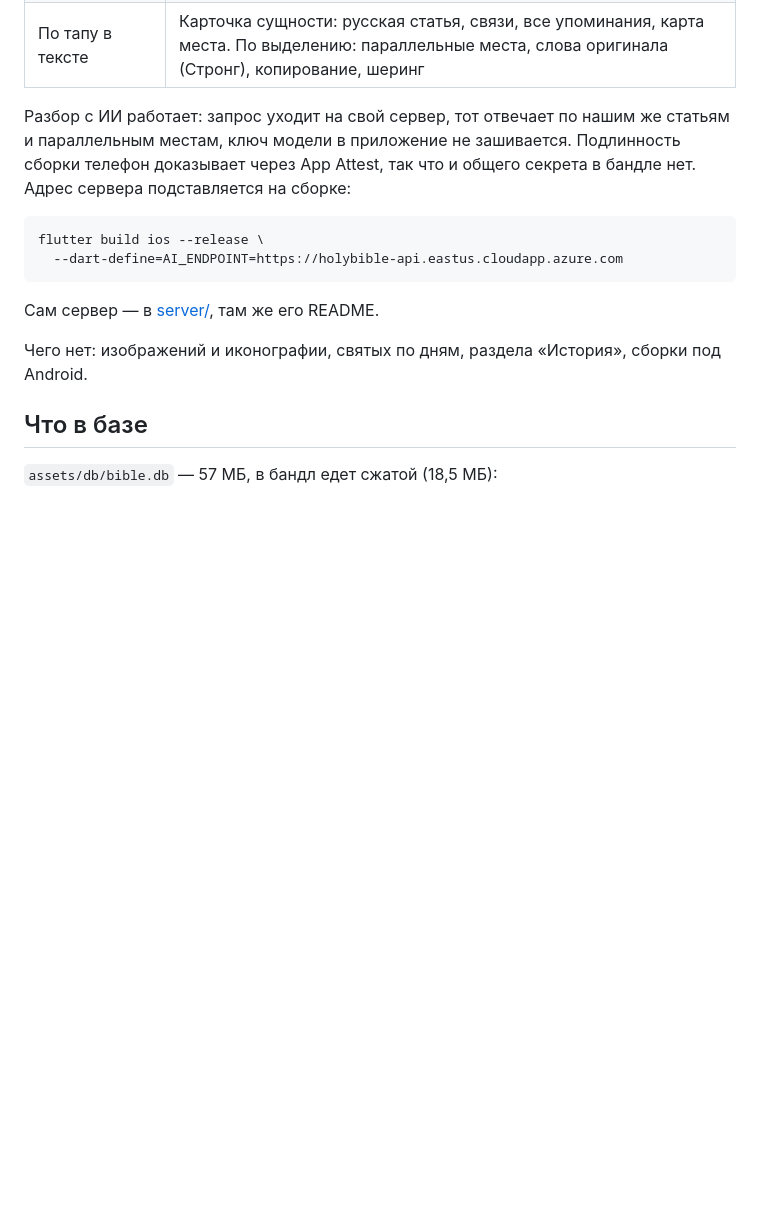
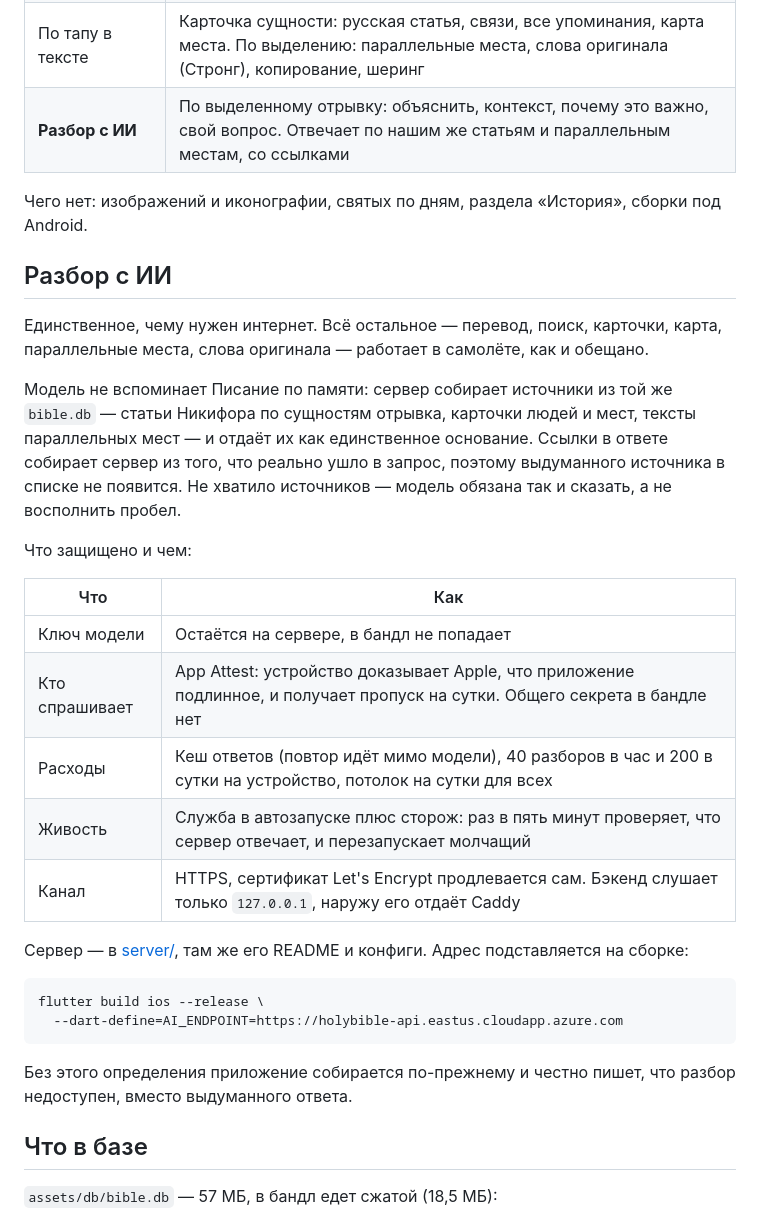
Before and after one commit to DaurovT/holybible-, a Markdown page: README.md, the part around one of its changes. GitHub-like rendering; blank space fills up the shorter version.

````diff
--- a/README.md
+++ b/README.md
@@ -28,21 +28,44 @@ Android, офлайн-first. Текст — главное, всё осталь
 | **Исследовать** | Люди, места, понятия и словарь на 3511 статей; фильтр по завету; поиск с русской морфологией |
 | **Моё** | Закладки, выделения четырьмя цветами, заметки — в отдельной `user.db` |
 | По тапу в тексте | Карточка сущности: русская статья, связи, все упоминания, карта места. По выделению: параллельные места, слова оригинала (Стронг), копирование, шеринг |
+| **Разбор с ИИ** | По выделенному отрывку: объяснить, контекст, почему это важно, свой вопрос. Отвечает по нашим же статьям и параллельным местам, со ссылками |
 
-Разбор с ИИ работает: запрос уходит на свой сервер, тот отвечает по нашим же
-статьям и параллельным местам, ключ модели в приложение не зашивается.
-Подлинность сборки телефон доказывает через App Attest, так что и общего
-секрета в бандле нет. Адрес сервера подставляется на сборке:
+Чего нет: изображений и иконографии, святых по дням, раздела «История», сборки
+под Android.
+
+## Разбор с ИИ
+
+Единственное, чему нужен интернет. Всё остальное — перевод, поиск, карточки,
+карта, параллельные места, слова оригинала — работает в самолёте, как и
+обещано.
+
+Модель не вспоминает Писание по памяти: сервер собирает источники из той же
+`bible.db` — статьи Никифора по сущностям отрывка, карточки людей и мест,
+тексты параллельных мест — и отдаёт их как единственное основание. Ссылки в
+ответе собирает сервер из того, что реально ушло в запрос, поэтому выдуманного
+источника в списке не появится. Не хватило источников — модель обязана так и
+сказать, а не восполнить пробел.
+
+Что защищено и чем:
+
+| Что | Как |
+| --- | --- |
+| Ключ модели | Остаётся на сервере, в бандл не попадает |
+| Кто спрашивает | App Attest: устройство доказывает Apple, что приложение подлинное, и получает пропуск на сутки. Общего секрета в бандле нет |
+| Расходы | Кеш ответов (повтор идёт мимо модели), 40 разборов в час и 200 в сутки на устройство, потолок на сутки для всех |
+| Живость | Служба в автозапуске плюс сторож: раз в пять минут проверяет, что сервер отвечает, и перезапускает молчащий |
+| Канал | HTTPS, сертификат Let's Encrypt продлевается сам. Бэкенд слушает только `127.0.0.1`, наружу его отдаёт Caddy |
+
+Сервер — в [server/](server/), там же его README и конфиги. Адрес
+подставляется на сборке:
 
 ```bash
 flutter build ios --release \
   --dart-define=AI_ENDPOINT=https://holybible-api.eastus.cloudapp.azure.com
 ```
 
-Сам сервер — в [server/](server/), там же его README.
-
-Чего нет: изображений и иконографии, святых по дням, раздела «История», сборки
-под Android.
+Без этого определения приложение собирается по-прежнему и честно пишет, что
+разбор недоступен, вместо выдуманного ответа.
 
 ## Что в базе
 
````
Also changed, not shown: other parts of README.md (+15 -4 lines).
